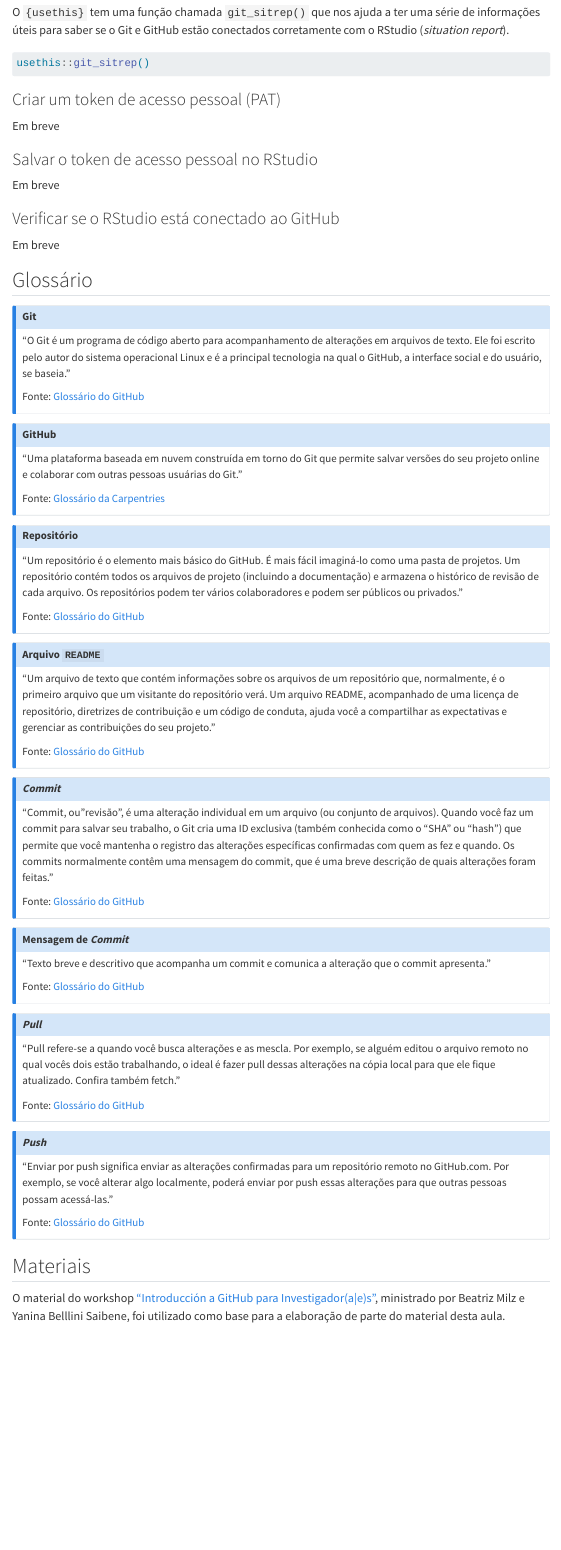
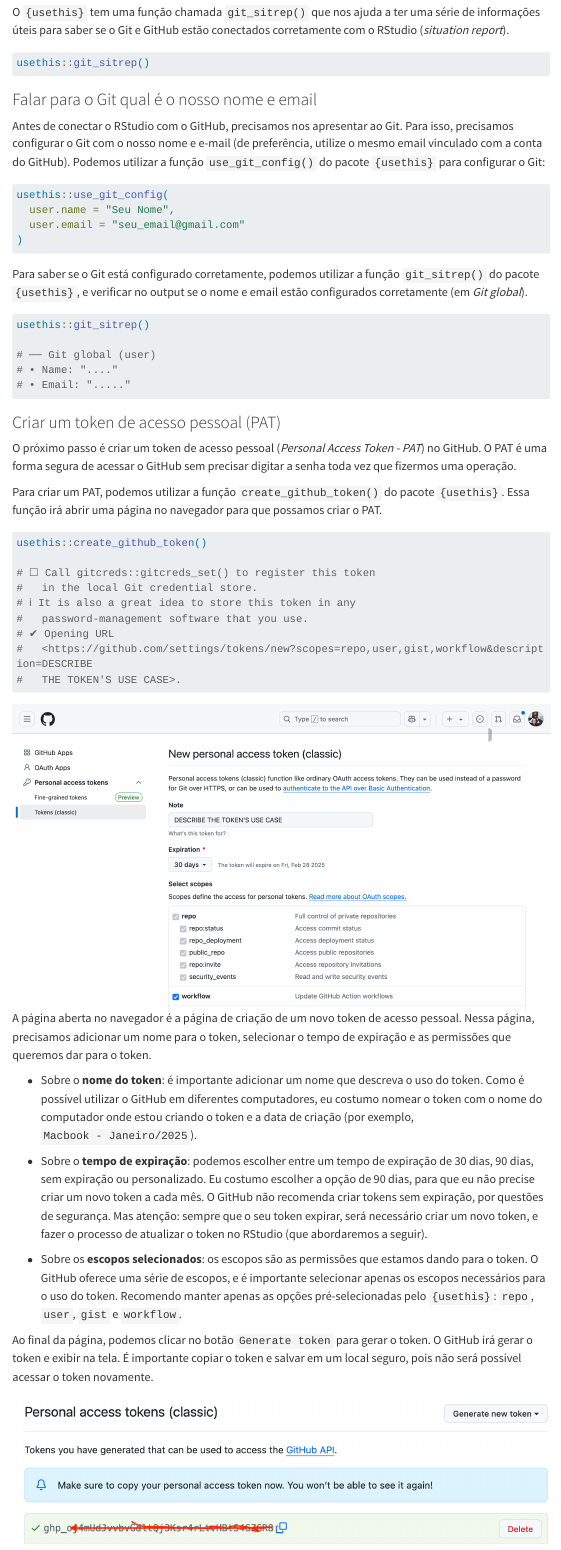
Before and after one commit to ipeadata-lab/curso_r_intermediario_202501, a Quarto document (git-github.qmd): the page in a window 1100 px wide, from 11250 px down. Rendered offline with R 4.5, knitr and Pandoc in place of Quarto, with nearby package versions; menus at the side of the page are left out; long lines of code are wrapped.

Commit message:
configuração do git e github no RStudio

````diff
--- a/git-github.qmd
+++ b/git-github.qmd
@@ -217,12 +217,61 @@
 usethis::git_sitrep()
 ```
 
+### Falar para o Git qual é o nosso nome e email
+
+Antes de conectar o RStudio com o GitHub, precisamos nos apresentar ao Git. Para isso, precisamos configurar o Git com o nosso nome e e-mail (de preferência, utilize o mesmo email vinculado com a conta do GitHub). Podemos utilizar a função `use_git_config()` do pacote `{usethis}` para configurar o Git:
+
+```{r}
+#| eval: false
+usethis::use_git_config(
+  user.name = "Seu Nome",
+  user.email = "seu_email@gmail.com"
+)
+```
+
+Para saber se o Git está configurado corretamente, podemos utilizar a função `git_sitrep()` do pacote `{usethis}`, e verificar no output se o nome e email estão configurados corretamente (em *Git global*).
+
+```{r}
+#| eval: false
+usethis::git_sitrep()
+
+# ── Git global (user)
+# • Name: "...."
+# • Email: "....."
+```
+
 
 ### Criar um token de acesso pessoal (PAT)
 
-Em breve
+O próximo passo é criar um token de acesso pessoal (*Personal Access Token - PAT*) no GitHub. O PAT é uma forma segura de acessar o GitHub sem precisar digitar a senha toda vez que fizermos uma operação.
+
+Para criar um PAT, podemos utilizar a função `create_github_token()` do pacote `{usethis}`. Essa função irá abrir uma página no navegador para que possamos criar o PAT.
+
+```{r}
+#| eval: false
+usethis::create_github_token()
+
+# ☐ Call gitcreds::gitcreds_set() to register this token
+#   in the local Git credential store.
+# ℹ It is also a great idea to store this token in any
+#   password-management software that you use.
+# ✔ Opening URL
+#   <https://github.com/settings/tokens/new?scopes=repo,user,gist,workflow&description=DESCRIBE
+#   THE TOKEN'S USE CASE>.
+```
+![](images/create-github-token.png){class="borda-imagem" fig-align="center" width="100%"}
+A página aberta no navegador é a página de criação de um novo token de acesso pessoal. Nessa página, precisamos adicionar um nome para o token, selecionar o tempo de expiração e as permissões que queremos dar para o token.
+
+  - Sobre o **nome do token**: é importante adicionar um nome que descreva o uso do token. Como é possível utilizar o GitHub em diferentes computadores, eu costumo nomear o token com o nome do computador onde estou criando o token e a data de criação (por exemplo, `Macbook - Janeiro/2025`).
+
+  - Sobre o **tempo de expiração**: podemos escolher entre um tempo de expiração de 30 dias, 90 dias, sem expiração ou personalizado. Eu costumo escolher a opção de 90 dias, para que eu não precise criar um novo token a cada mês. O GitHub não recomenda criar tokens sem expiração, por questões de segurança. Mas atenção: sempre que o seu token expirar, será necessário criar um novo token, e fazer o processo de atualizar o token no RStudio (que abordaremos a seguir).
+
+  - Sobre os **escopos selecionados**: os escopos são as permissões que estamos dando para o token. O GitHub oferece uma série de escopos, e é importante selecionar apenas os escopos necessários para o uso do token. Recomendo manter apenas as opções pré-selecionadas pelo `{usethis}`: `repo`, `user`, `gist` e `workflow`.
+
+Ao final da página, podemos clicar no botão `Generate token` para gerar o token. O GitHub irá gerar o token e exibir na tela. É importante copiar o token e salvar em um local seguro, pois não será possível acessar o token novamente.
+
+![](images/github-token-gerado.png){class="borda-imagem" fig-align="center" width="100%"}
 
 
 ### Salvar o token de acesso pessoal no RStudio
 
-Em breve
@@ -229,4 +289,3 @@
 
 ### Verificar se o RStudio está conectado ao GitHub
 
-Em breve
````
Also changed, not shown: images/create-github-token.png (added), images/fluxo_github_rstudio.png (added), images/git-pane-commit.PNG (added), images/git-pane-stage.png (added), images/git-pane.PNG (added), images/git_commit.PNG (added), images/github-token-gerado.png (added), git-github.qmd (46 more changed lines).
